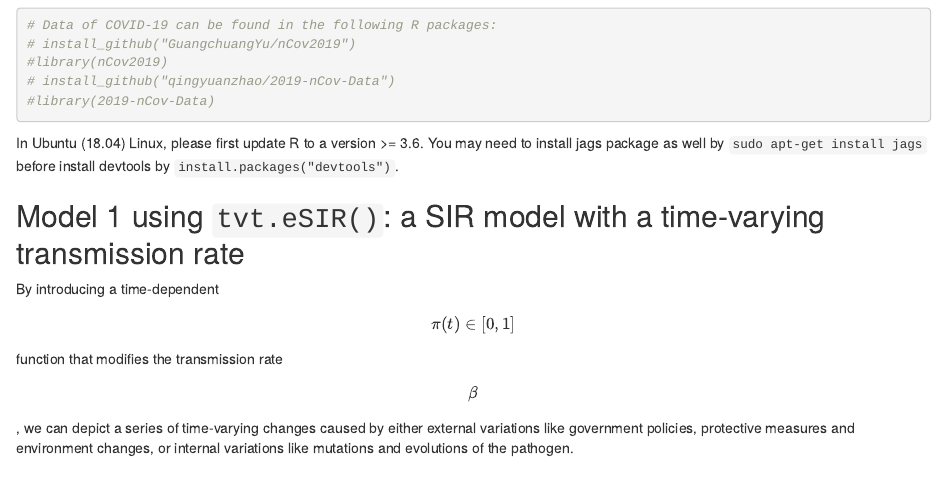
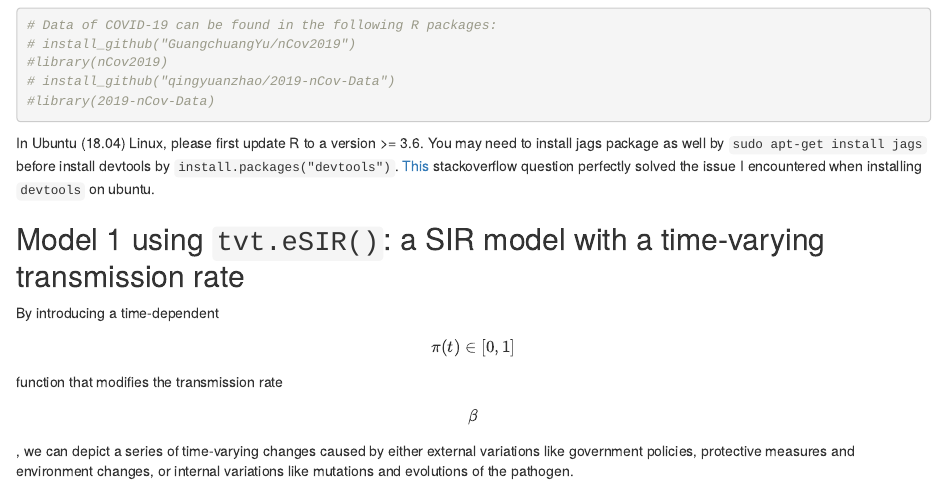
Before and after one commit to lilywang1988/eSIR, an R Markdown document (README.Rmd): the page in a window 1100 px wide, from 1500 px down. Rendered offline with R 4.5, knitr and Pandoc, with nearby package versions; some code elsewhere in the file could not run offline.

Commit message:
Add the suggestion for installation on Ubuntu
[This](https://stackoverflow.com/questions/31114991/installation-of-package-devtools-had-non-zero-exit-status-on-ubuntu)
stackoverflow question perfectly solved the issue I encountered when
installing `devtools` on ubuntu.

````diff
--- a/README.Rmd
+++ b/README.Rmd
@@ -77,7 +77,8 @@ For data outside China, we use [JHU CSSE GitHub](https://github.com/CSSEGISandDa
 #library(2019-nCov-Data)
 ```
 
-In Ubuntu (18.04) Linux, please first update R to a version >= 3.6. You may need to install jags package as well by  `sudo apt-get install jags`  before install devtools by `install.packages("devtools")`.
+In Ubuntu (18.04) Linux, please first update R to a version >= 3.6. You may need to install jags package as well by  `sudo apt-get install jags`  before install devtools by `install.packages("devtools")`. [This](https://stackoverflow.com/questions/31114991/installation-of-package-devtools-had-non-zero-exit-status-on-ubuntu) stackoverflow question perfectly solved the issue I encountered when
+installing `devtools` on ubuntu.
 
 
 ## Model 1 using `tvt.eSIR()`: a SIR model with a time-varying transmission rate
````
